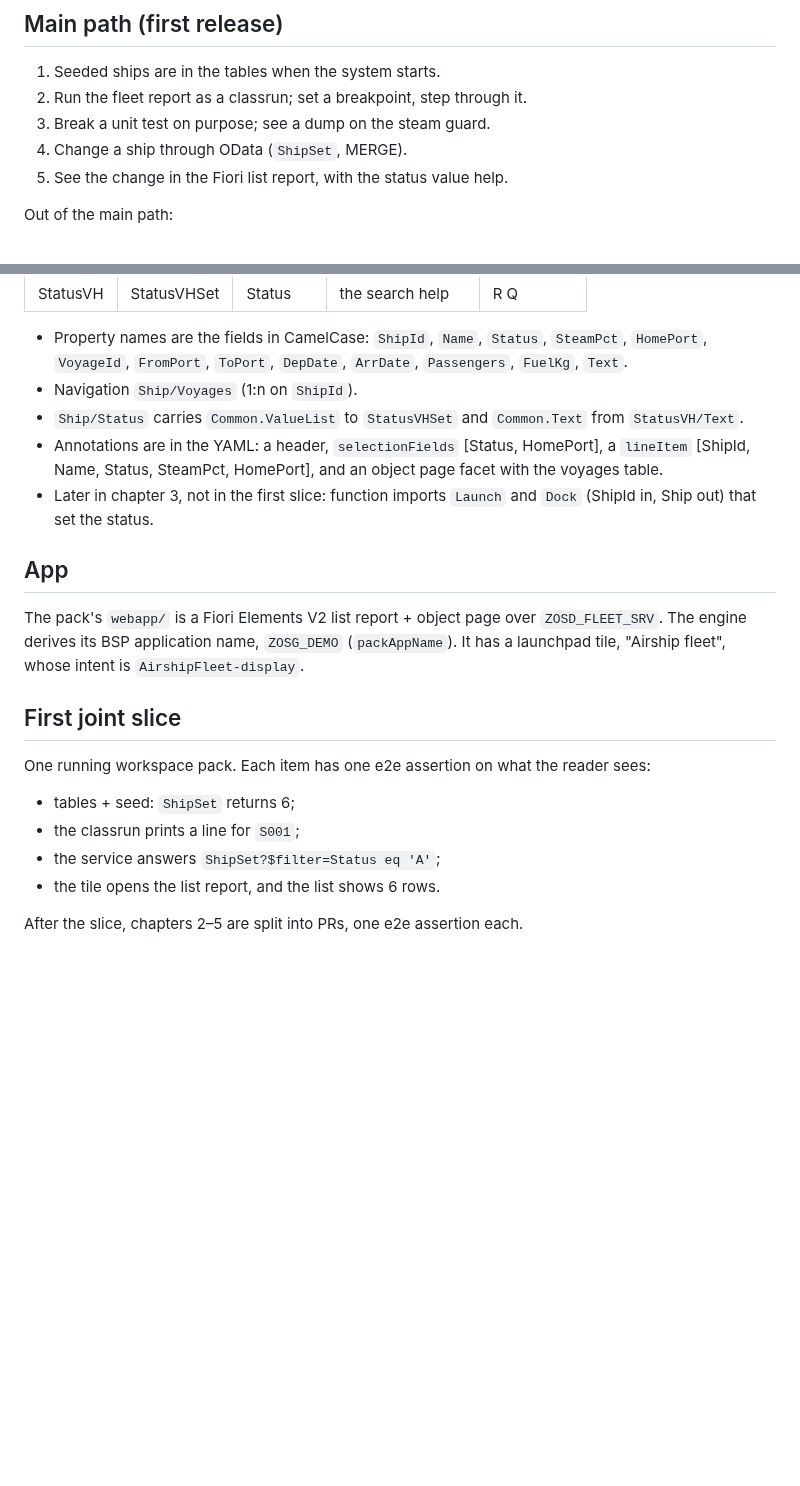
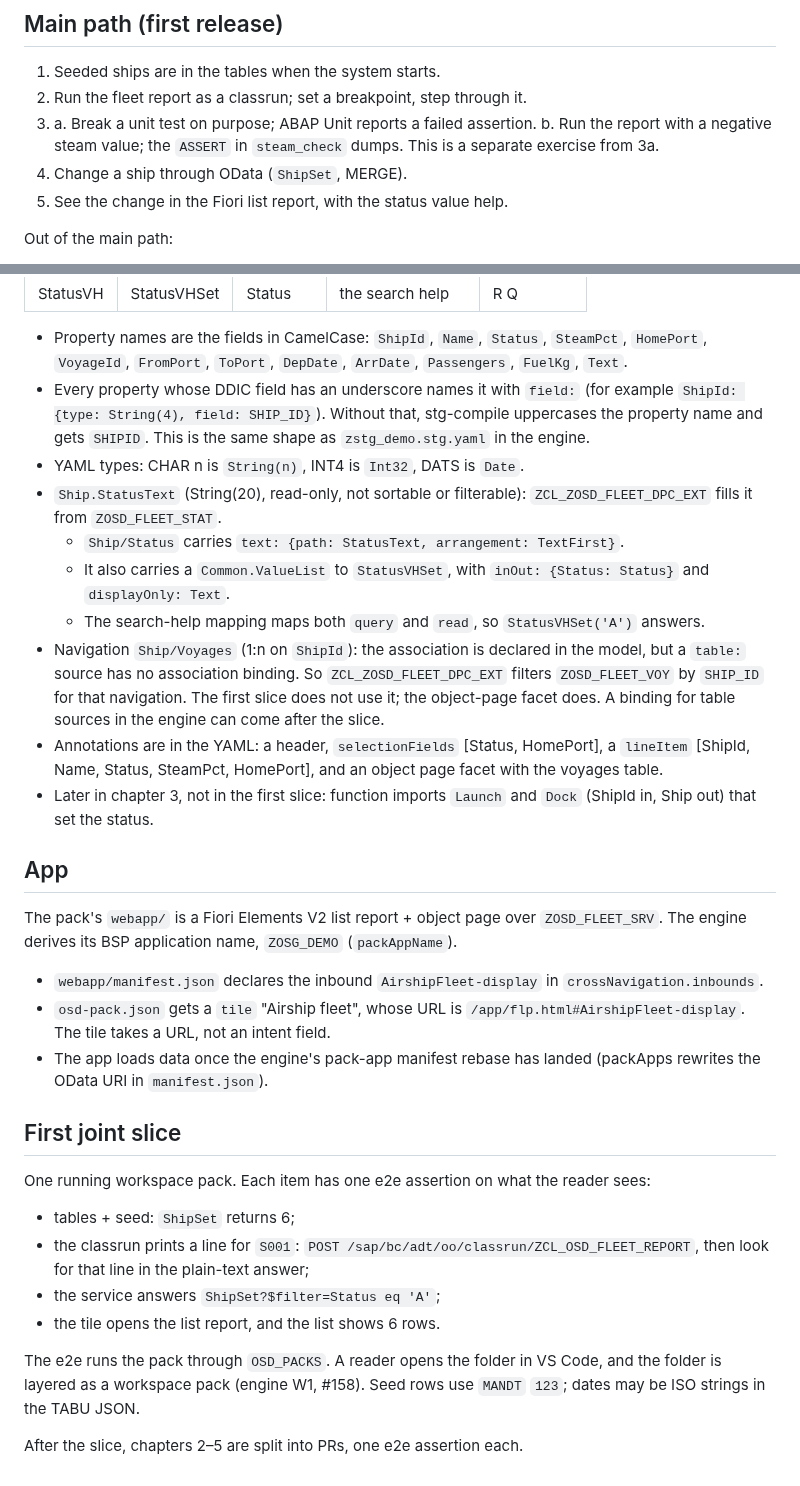
Before and after one commit to oisee/osg-demo, a Markdown page: docs/fleet-contract.md, 2 parts joined by grey strips. GitHub-like rendering; blank space fills up the shorter version.

Commit message:
docs: fleet contract after the engine review (field:, StatusText, nav in DPC_EXT, tile URL, 3a/3b)
Co-Authored-By: Claude Opus 5.5 (1M context) <noreply@anthropic.com>
Claude-Session: https://claude.ai/code/session_01FSTEHL6tT6QuRcwTrT1r7X

```diff
--- a/docs/fleet-contract.md
+++ b/docs/fleet-contract.md
@@ -12,7 +12,9 @@ use the `ZOSD_` / `ZCL_OSD_` prefix.
 
 1. Seeded ships are in the tables when the system starts.
 2. Run the fleet report as a classrun; set a breakpoint, step through it.
-3. Break a unit test on purpose; see a dump on the steam guard.
+3. a. Break a unit test on purpose; ABAP Unit reports a failed assertion.
+   b. Run the report with a negative steam value; the `ASSERT` in
+      `steam_check` dumps. This is a separate exercise from 3a.
 4. Change a ship through OData (`ShipSet`, MERGE).
 5. See the change in the Fiori list report, with the status value help.
 
@@ -117,9 +119,23 @@ Defined in `src/zosd_fleet.stg.yaml` and compiled by `stg-compile --all`.
 - Property names are the fields in CamelCase: `ShipId`, `Name`, `Status`,
   `SteamPct`, `HomePort`, `VoyageId`, `FromPort`, `ToPort`, `DepDate`,
   `ArrDate`, `Passengers`, `FuelKg`, `Text`.
-- Navigation `Ship/Voyages` (1:n on `ShipId`).
-- `Ship/Status` carries `Common.ValueList` to `StatusVHSet` and
-  `Common.Text` from `StatusVH/Text`.
+- Every property whose DDIC field has an underscore names it with `field:`
+  (for example `ShipId: {type: String(4), field: SHIP_ID}`). Without that,
+  stg-compile uppercases the property name and gets `SHIPID`. This is the
+  same shape as `zstg_demo.stg.yaml` in the engine.
+- YAML types: CHAR n is `String(n)`, INT4 is `Int32`, DATS is `Date`.
+- `Ship.StatusText` (String(20), read-only, not sortable or filterable):
+  `ZCL_ZOSD_FLEET_DPC_EXT` fills it from `ZOSD_FLEET_STAT`.
+  - `Ship/Status` carries `text: {path: StatusText, arrangement: TextFirst}`.
+  - It also carries a `Common.ValueList` to `StatusVHSet`, with
+    `inOut: {Status: Status}` and `displayOnly: Text`.
+  - The search-help mapping maps both `query` and `read`, so
+    `StatusVHSet('A')` answers.
+- Navigation `Ship/Voyages` (1:n on `ShipId`): the association is declared
+  in the model, but a `table:` source has no association binding. So
+  `ZCL_ZOSD_FLEET_DPC_EXT` filters `ZOSD_FLEET_VOY` by `SHIP_ID` for that
+  navigation. The first slice does not use it; the object-page facet does.
+  A binding for table sources in the engine can come after the slice.
 - Annotations are in the YAML: a header, `selectionFields` [Status,
   HomePort], a `lineItem` [ShipId, Name, Status, SteamPct, HomePort], and
   an object page facet with the voyages table.
@@ -130,16 +146,28 @@ Defined in `src/zosd_fleet.stg.yaml` and compiled by `stg-compile --all`.
 
 The pack's `webapp/` is a Fiori Elements V2 list report + object page over
 `ZOSD_FLEET_SRV`. The engine derives its BSP application name, `ZOSG_DEMO`
-(`packAppName`). It has a launchpad tile, "Airship fleet", whose intent is
-`AirshipFleet-display`.
+(`packAppName`).
+- `webapp/manifest.json` declares the inbound `AirshipFleet-display` in
+  `crossNavigation.inbounds`.
+- `osd-pack.json` gets a `tile` "Airship fleet", whose URL is
+  `/app/flp.html#AirshipFleet-display`. The tile takes a URL, not an intent
+  field.
+- The app loads data once the engine's pack-app manifest rebase has landed
+  (packApps rewrites the OData URI in `manifest.json`).
 
 ## First joint slice
 
 One running workspace pack. Each item has one e2e assertion on what the
 reader sees:
 - tables + seed: `ShipSet` returns 6;
-- the classrun prints a line for `S001`;
+- the classrun prints a line for `S001`:
+  `POST /sap/bc/adt/oo/classrun/ZCL_OSD_FLEET_REPORT`, then look for that
+  line in the plain-text answer;
 - the service answers `ShipSet?$filter=Status eq 'A'`;
 - the tile opens the list report, and the list shows 6 rows.
 
+The e2e runs the pack through `OSD_PACKS`. A reader opens the folder in
+VS Code, and the folder is layered as a workspace pack (engine W1, #158).
+Seed rows use `MANDT` `123`; dates may be ISO strings in the TABU JSON.
+
 After the slice, chapters 2–5 are split into PRs, one e2e assertion each.
```
